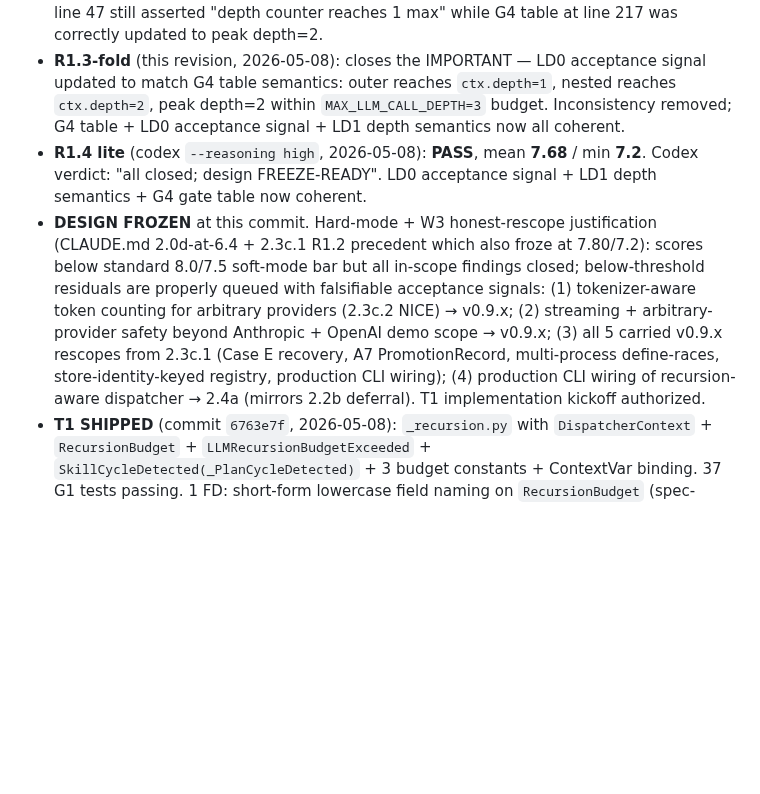
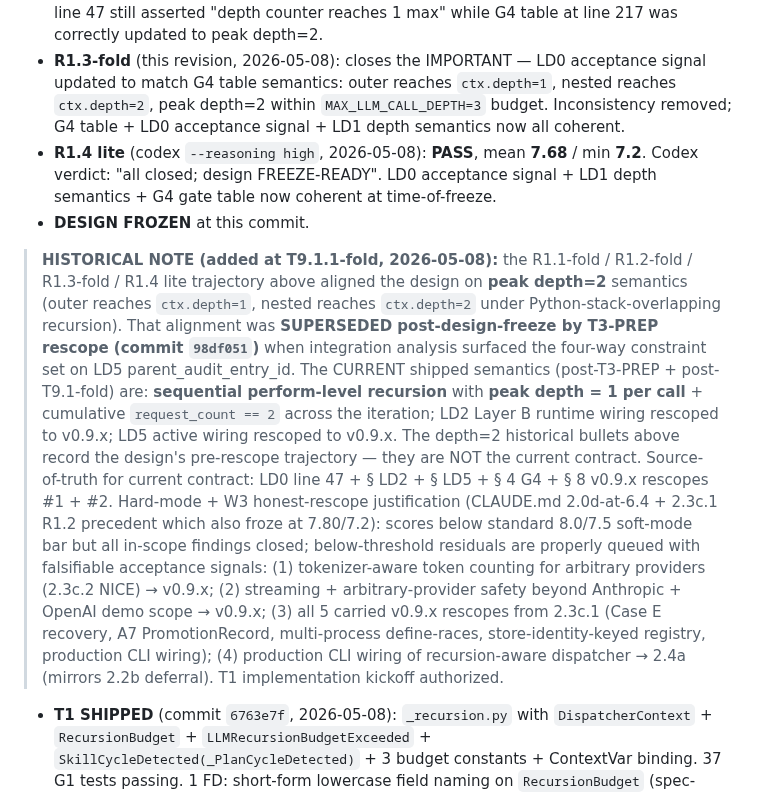
Before and after one commit to nawsaafa/persistence-os, a Markdown page: docs/plans/2026-05-08-phase-2.3c.2-recursion-composition-design.md, the part around the change. Drawn GitHub-style; blank space fills up the shorter version.

Commit message:
T9.1.2-fold(2.3c.2): close codex R1.2 lite drift — historical note on superseded depth=2 bullets
R1.2 lite PASS-WITH-FIXES at 7.98/7.5. ONE drift finding closed: ARIS
history bullets R1.1-fold through R1.4 lite reference "peak depth=2"
alignment that was superseded post-design-freeze by T3-PREP rescope.
Added HISTORICAL NOTE block after R1.4 lite + DESIGN FROZEN entries
clarifying that the current shipped contract (sequential-recursion;
peak depth=1 per call) supersedes the historical trajectory; pointing
to source-of-truth sections (LD0, LD2, LD5, G4, § 8 v0.9.x #1+#2).

```diff
--- a/docs/plans/2026-05-08-phase-2.3c.2-recursion-composition-design.md
+++ b/docs/plans/2026-05-08-phase-2.3c.2-recursion-composition-design.md
@@ -303,8 +303,11 @@ End of design draft.
 - **R1.2-fold** (this revision, 2026-05-08): closes the IMPORTANT — G4(c) corrected to assert `peak depth = 2` (outer reaches 1, nested reaches 2) per R1.1-fold clarified depth semantics.
 - **R1.3 lite** (codex `--reasoning high`, 2026-05-08): PASS-WITH-FIXES, mean **7.64** / min **7.2** (slight regression vs R1.2 7.68/7.2 because codex penalized internal-doc-inconsistency between G4 table fix and stale LD0 acceptance-signal text). ONE remaining IMPORTANT — codex called it "the only blocker to FREEZE-READY": LD0 falsifiable acceptance signal at line 47 still asserted "depth counter reaches 1 max" while G4 table at line 217 was correctly updated to peak depth=2.
 - **R1.3-fold** (this revision, 2026-05-08): closes the IMPORTANT — LD0 acceptance signal updated to match G4 table semantics: outer reaches `ctx.depth=1`, nested reaches `ctx.depth=2`, peak depth=2 within `MAX_LLM_CALL_DEPTH=3` budget. Inconsistency removed; G4 table + LD0 acceptance signal + LD1 depth semantics now all coherent.
-- **R1.4 lite** (codex `--reasoning high`, 2026-05-08): **PASS**, mean **7.68** / min **7.2**. Codex verdict: "all closed; design FREEZE-READY". LD0 acceptance signal + LD1 depth semantics + G4 gate table now coherent.
-- **DESIGN FROZEN** at this commit. Hard-mode + W3 honest-rescope justification (CLAUDE.md 2.0d-at-6.4 + 2.3c.1 R1.2 precedent which also froze at 7.80/7.2): scores below standard 8.0/7.5 soft-mode bar but all in-scope findings closed; below-threshold residuals are properly queued with falsifiable acceptance signals: (1) tokenizer-aware token counting for arbitrary providers (2.3c.2 NICE) → v0.9.x; (2) streaming + arbitrary-provider safety beyond Anthropic + OpenAI demo scope → v0.9.x; (3) all 5 carried v0.9.x rescopes from 2.3c.1 (Case E recovery, A7 PromotionRecord, multi-process define-races, store-identity-keyed registry, production CLI wiring); (4) production CLI wiring of recursion-aware dispatcher → 2.4a (mirrors 2.2b deferral). T1 implementation kickoff authorized.
+- **R1.4 lite** (codex `--reasoning high`, 2026-05-08): **PASS**, mean **7.68** / min **7.2**. Codex verdict: "all closed; design FREEZE-READY". LD0 acceptance signal + LD1 depth semantics + G4 gate table now coherent at time-of-freeze.
+- **DESIGN FROZEN** at this commit.
+
+> **HISTORICAL NOTE (added at T9.1.1-fold, 2026-05-08):** the R1.1-fold / R1.2-fold / R1.3-fold / R1.4 lite trajectory above aligned the design on **peak depth=2** semantics (outer reaches `ctx.depth=1`, nested reaches `ctx.depth=2` under Python-stack-overlapping recursion). That alignment was **SUPERSEDED post-design-freeze by T3-PREP rescope (commit `98df051`)** when integration analysis surfaced the four-way constraint set on LD5 parent_audit_entry_id. The CURRENT shipped semantics (post-T3-PREP + post-T9.1-fold) are: **sequential perform-level recursion** with **peak depth = 1 per call** + cumulative `request_count == 2` across the iteration; LD2 Layer B runtime wiring rescoped to v0.9.x; LD5 active wiring rescoped to v0.9.x. The depth=2 historical bullets above record the design's pre-rescope trajectory — they are NOT the current contract. Source-of-truth for current contract: LD0 line 47 + § LD2 + § LD5 + § 4 G4 + § 8 v0.9.x rescopes #1 + #2.
+ Hard-mode + W3 honest-rescope justification (CLAUDE.md 2.0d-at-6.4 + 2.3c.1 R1.2 precedent which also froze at 7.80/7.2): scores below standard 8.0/7.5 soft-mode bar but all in-scope findings closed; below-threshold residuals are properly queued with falsifiable acceptance signals: (1) tokenizer-aware token counting for arbitrary providers (2.3c.2 NICE) → v0.9.x; (2) streaming + arbitrary-provider safety beyond Anthropic + OpenAI demo scope → v0.9.x; (3) all 5 carried v0.9.x rescopes from 2.3c.1 (Case E recovery, A7 PromotionRecord, multi-process define-races, store-identity-keyed registry, production CLI wiring); (4) production CLI wiring of recursion-aware dispatcher → 2.4a (mirrors 2.2b deferral). T1 implementation kickoff authorized.
 - **T1 SHIPPED** (commit `6763e7f`, 2026-05-08): `_recursion.py` with `DispatcherContext` + `RecursionBudget` + `LLMRecursionBudgetExceeded` + `SkillCycleDetected(_PlanCycleDetected)` + 3 budget constants + ContextVar binding. 37 G1 tests passing. 1 FD: short-form lowercase field naming on `RecursionBudget` (spec-permitted choice).
 - **T2 SHIPPED** (commit `4dc3fb3`, 2026-05-08): `AuditEntry.parent_audit_entry_id` field added at dataclass + canonical content hash + wire form + datom round-trip + spec. 5 drift-pin fixture sites updated. 134 audit tests + 373 effect-suite + 300 coder-suite all green. 2 FDs: `repl/_audit.py` symmetric update (third AuditEntry producer surfaced); no bare-snake_case dual-namespace alias for parent_audit_entry_id (linear-chain reserved feature).
 - **T9.1-FOLD RESCOPE** (this commit, 2026-05-08): codex Impl R1 verdict PASS-WITH-FIXES at mean **7.84** / min **7.4**. ONE BLOCKING + ONE IMPORTANT + ONE NICE. **BLOCKING (LD2 Layer B never invoked at runtime)** closed via W3 rescope to v0.9.x mirroring LD5 pattern: API surface ships at T1+T3 with unit-test coverage; runtime call sites (planner-side push/pop on grafted subtree entry/exit) deferred. Falsifiable acceptance signal for v0.9.x track defined. **IMPORTANT (docstring drift at `_recursion.py:230`)** closed by updating docstring to reflect LD5 rescope (parent_audit_entry_id stays None at middleware in 2.3c.2). **NICE (broad Exception catch in `_dry_run_apply_action_safely`)** queued for v0.9.x observability work. After T9.1-fold, R1.1 lite re-run confirms PASS.
```
